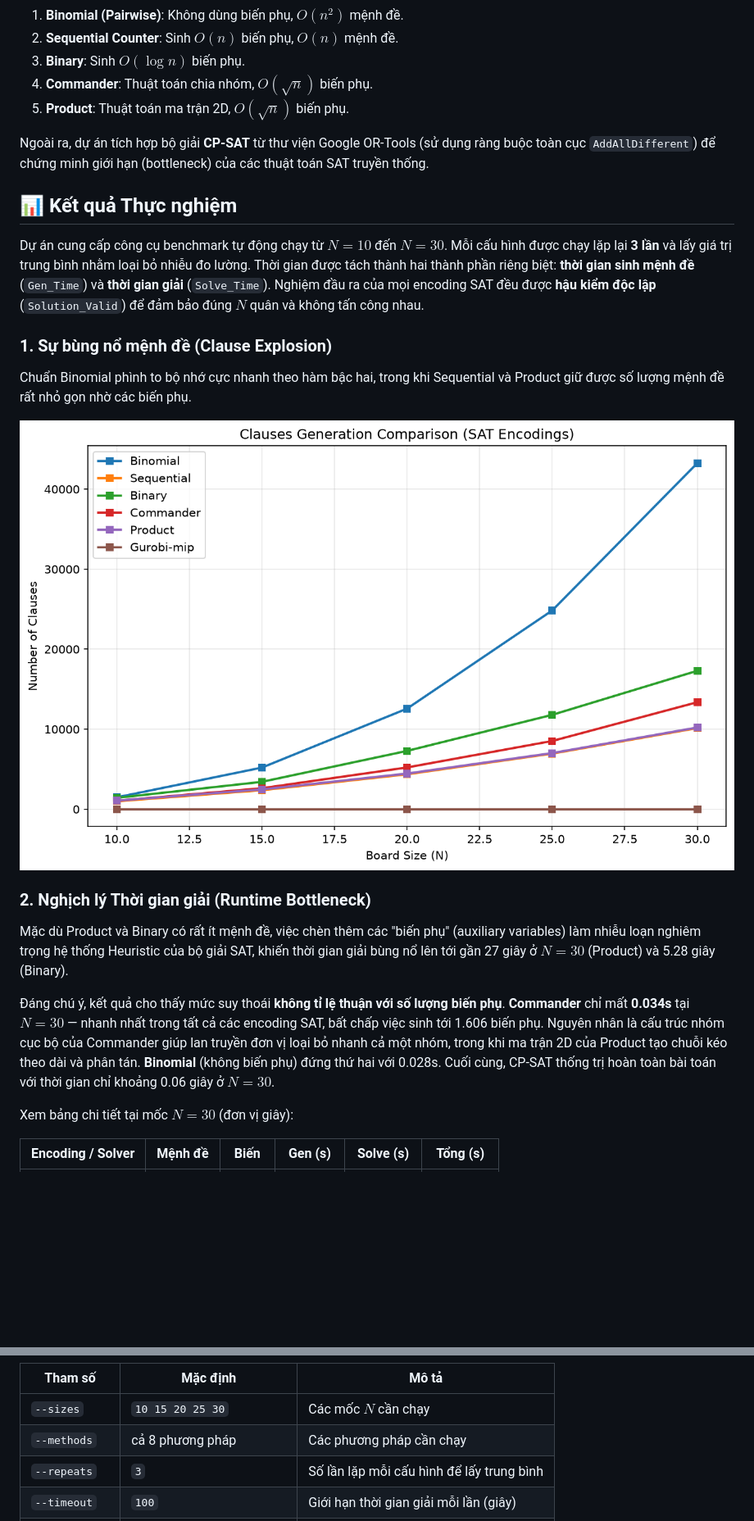
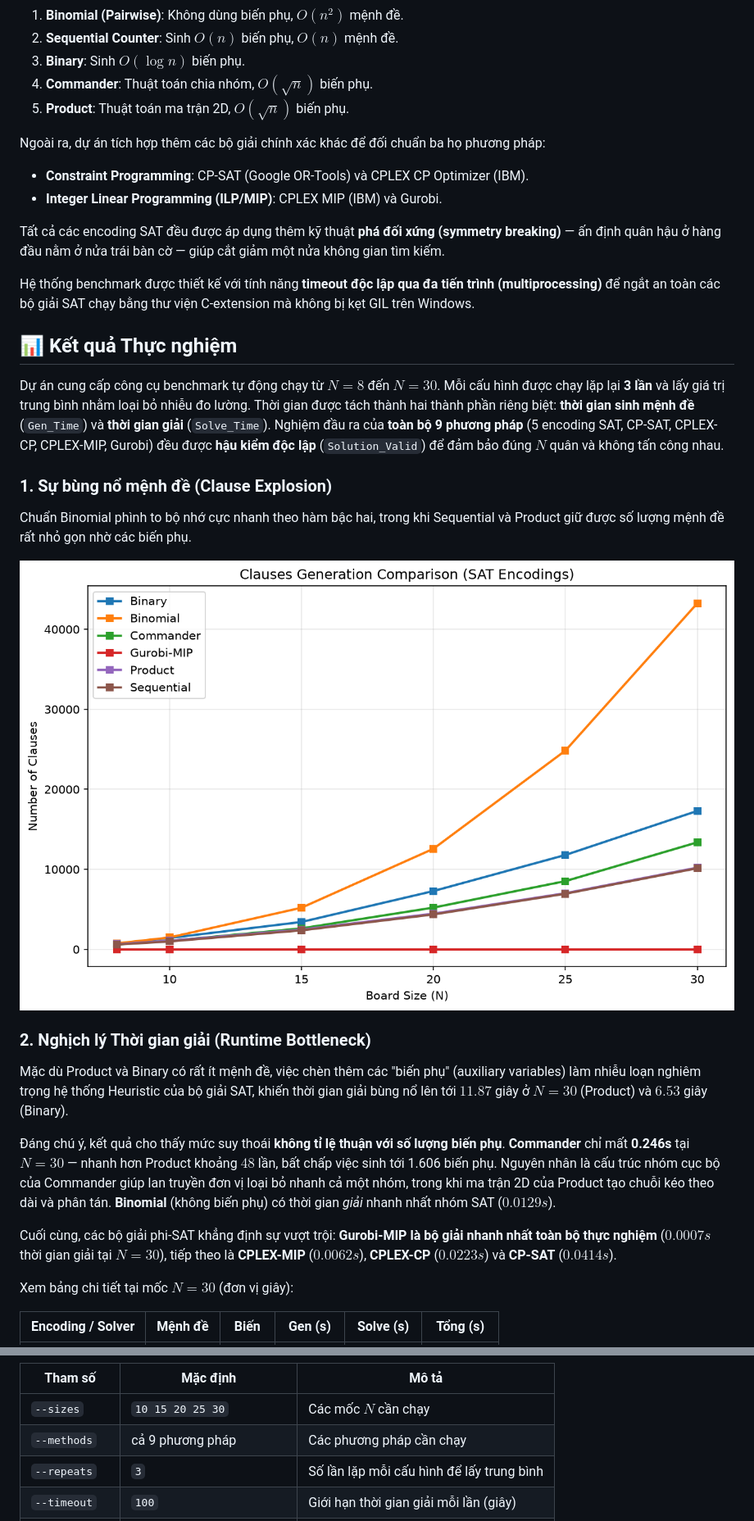
Before and after one commit to Messionly1/NQueens-SAT-Solving, a Markdown page: README.md, 2 parts joined by grey strips. Shown at 82% size. GitHub-like rendering; pictures changed too: results/chart_clauses_comparison.png; blank space fills up the shorter version.

Commit message:
docs: Resolve Gurobi license discrepancy, fix LaTeX syntax, and clean repository

```diff
--- a/README.md
+++ b/README.md
@@ -15,11 +15,17 @@ Dự án triển khai và phân tích toán học 5 chuẩn mã hóa At-Most-One
 4. **Commander**: Thuật toán chia nhóm, $O(\sqrt{n})$ biến phụ.
 5. **Product**: Thuật toán ma trận 2D, $O(\sqrt{n})$ biến phụ.
 
-Ngoài ra, dự án tích hợp bộ giải **CP-SAT** từ thư viện Google OR-Tools (sử dụng ràng buộc toàn cục `AddAllDifferent`) để chứng minh giới hạn (bottleneck) của các thuật toán SAT truyền thống.
+Ngoài ra, dự án tích hợp thêm các bộ giải chính xác khác để đối chuẩn ba họ phương pháp:
+- **Constraint Programming**: CP-SAT (Google OR-Tools) và CPLEX CP Optimizer (IBM).
+- **Integer Linear Programming (ILP/MIP)**: CPLEX MIP (IBM) và Gurobi.
+
+Tất cả các encoding SAT đều được áp dụng thêm kỹ thuật **phá đối xứng (symmetry breaking)** — ấn định quân hậu ở hàng đầu nằm ở nửa trái bàn cờ — giúp cắt giảm một nửa không gian tìm kiếm.
+
+Hệ thống benchmark được thiết kế với tính năng **timeout độc lập qua đa tiến trình (multiprocessing)** để ngắt an toàn các bộ giải SAT chạy bằng thư viện C-extension mà không bị kẹt GIL trên Windows.
 
 ## 📊 Kết quả Thực nghiệm
 
-Dự án cung cấp công cụ benchmark tự động chạy từ $N=10$ đến $N=30$. Mỗi cấu hình được chạy lặp lại **3 lần** và lấy giá trị trung bình nhằm loại bỏ nhiễu đo lường. Thời gian được tách thành hai thành phần riêng biệt: **thời gian sinh mệnh đề** (`Gen_Time`) và **thời gian giải** (`Solve_Time`). Nghiệm đầu ra của mọi encoding SAT đều được **hậu kiểm độc lập** (`Solution_Valid`) để đảm bảo đúng $N$ quân và không tấn công nhau.
+Dự án cung cấp công cụ benchmark tự động chạy từ $N=8$ đến $N=30$. Mỗi cấu hình được chạy lặp lại **3 lần** và lấy giá trị trung bình nhằm loại bỏ nhiễu đo lường. Thời gian được tách thành hai thành phần riêng biệt: **thời gian sinh mệnh đề** (`Gen_Time`) và **thời gian giải** (`Solve_Time`). Nghiệm đầu ra của **toàn bộ 9 phương pháp** (5 encoding SAT, CP-SAT, CPLEX-CP, CPLEX-MIP, Gurobi) đều được **hậu kiểm độc lập** (`Solution_Valid`) để đảm bảo đúng $N$ quân và không tấn công nhau.
 
 ### 1. Sự bùng nổ mệnh đề (Clause Explosion)
 Chuẩn Binomial phình to bộ nhớ cực nhanh theo hàm bậc hai, trong khi Sequential và Product giữ được số lượng mệnh đề rất nhỏ gọn nhờ các biến phụ.
@@ -27,9 +33,11 @@ Chuẩn Binomial phình to bộ nhớ cực nhanh theo hàm bậc hai, trong khi
 ![Clauses Comparison](results/chart_clauses_comparison.png)
 
 ### 2. Nghịch lý Thời gian giải (Runtime Bottleneck)
-Mặc dù Product và Binary có rất ít mệnh đề, việc chèn thêm các "biến phụ" (auxiliary variables) làm nhiễu loạn nghiêm trọng hệ thống Heuristic của bộ giải SAT, khiến thời gian giải bùng nổ lên tới gần 27 giây ở $N=30$ (Product) và 5.28 giây (Binary).
+Mặc dù Product và Binary có rất ít mệnh đề, việc chèn thêm các "biến phụ" (auxiliary variables) làm nhiễu loạn nghiêm trọng hệ thống Heuristic của bộ giải SAT, khiến thời gian giải bùng nổ lên tới $11.87$ giây ở $N=30$ (Product) và $6.53$ giây (Binary).
 
-Đáng chú ý, kết quả cho thấy mức suy thoái **không tỉ lệ thuận với số lượng biến phụ**. **Commander** chỉ mất **0.034s** tại $N=30$ — nhanh nhất trong tất cả các encoding SAT, bất chấp việc sinh tới 1.606 biến phụ. Nguyên nhân là cấu trúc nhóm cục bộ của Commander giúp lan truyền đơn vị loại bỏ nhanh cả một nhóm, trong khi ma trận 2D của Product tạo chuỗi kéo theo dài và phân tán. **Binomial** (không biến phụ) đứng thứ hai với 0.028s. Cuối cùng, CP-SAT thống trị hoàn toàn bài toán với thời gian chỉ khoảng 0.06 giây ở $N=30$.
+Đáng chú ý, kết quả cho thấy mức suy thoái **không tỉ lệ thuận với số lượng biến phụ**. **Commander** chỉ mất **0.246s** tại $N=30$ — nhanh hơn Product khoảng $48$ lần, bất chấp việc sinh tới 1.606 biến phụ. Nguyên nhân là cấu trúc nhóm cục bộ của Commander giúp lan truyền đơn vị loại bỏ nhanh cả một nhóm, trong khi ma trận 2D của Product tạo chuỗi kéo theo dài và phân tán. **Binomial** (không biến phụ) có thời gian *giải* nhanh nhất nhóm SAT ($0.0129s$).
+
+Cuối cùng, các bộ giải phi-SAT khẳng định sự vượt trội: **Gurobi-MIP là bộ giải nhanh nhất toàn bộ thực nghiệm** ($0.0007s$ thời gian giải tại $N=30$), tiếp theo là **CPLEX-MIP** ($0.0062s$), **CPLEX-CP** ($0.0223s$) và **CP-SAT** ($0.0414s$).
 
 Xem bảng chi tiết tại mốc $N=30$ (đơn vị giây):
 
@@ -88,7 +123,7 @@ Kịch bản hỗ trợ các tham số dòng lệnh để chạy chọn lọc (h
 | Tham số | Mặc định | Mô tả |
 |---|---|---|
 | `--sizes` | `10 15 20 25 30` | Các mốc $N$ cần chạy |
-| `--methods` | cả 8 phương pháp | Các phương pháp cần chạy |
+| `--methods` | cả 9 phương pháp | Các phương pháp cần chạy |
 | `--repeats` | `3` | Số lần lặp mỗi cấu hình để lấy trung bình |
 | `--timeout` | `100` | Giới hạn thời gian giải mỗi lần (giây) |
 | `--solver` | `glucose3` | Bộ giải PySAT sử dụng |
```
Also changed, not shown: other parts of README.md (+39 -10 lines), results/chart_runtime_comparison.png, 6 other files.
